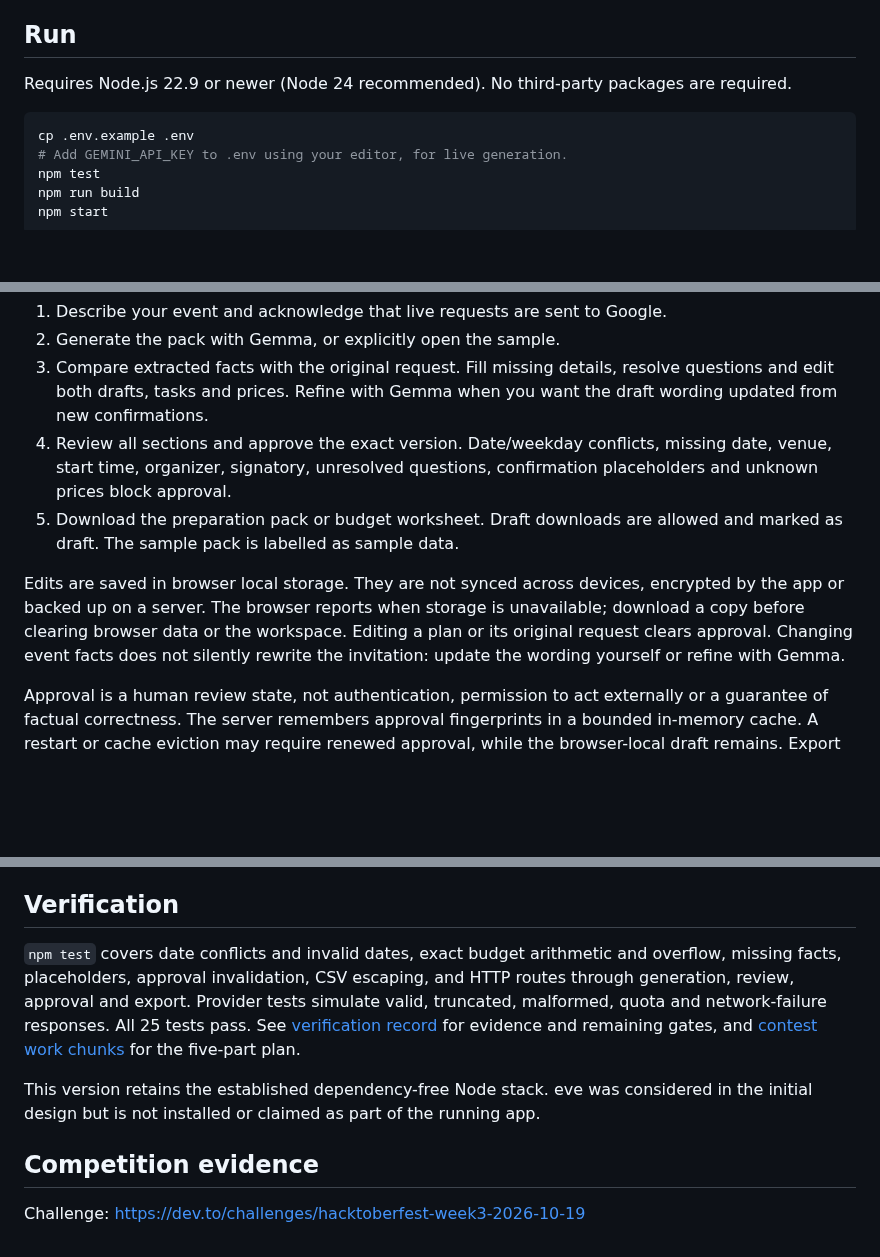
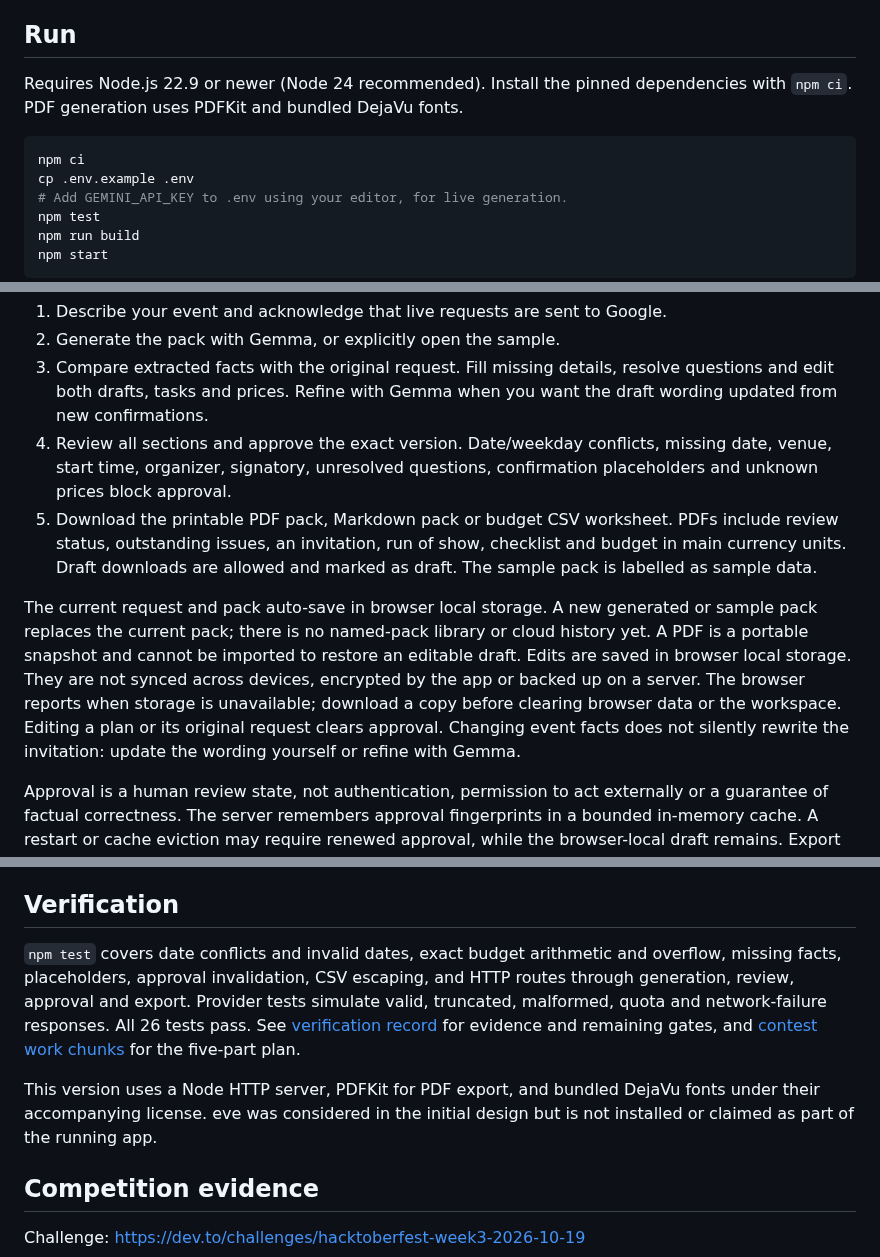
Before and after one commit to PHONIEXz/flow-point, a Markdown page: README.md, 3 parts joined by grey strips. GitHub-like rendering; blank space fills up the shorter version.

Commit message:
docs: explain PDF exports and current browser-only draft storage [skip render]

````diff
--- a/README.md
+++ b/README.md
@@ -12,9 +12,10 @@ Version 0.2 adds an actual event workspace at `/workspace`, a Node HTTP server,
 
 ## Run
 
-Requires Node.js 22.9 or newer (Node 24 recommended). No third-party packages are required.
+Requires Node.js 22.9 or newer (Node 24 recommended). Install the pinned dependencies with `npm ci`. PDF generation uses PDFKit and bundled DejaVu fonts.
 
 ```sh
+npm ci
 cp .env.example .env
 # Add GEMINI_API_KEY to .env using your editor, for live generation.
 npm test
@@ -30,9 +31,9 @@ Open `http://localhost:3000/workspace`. Without a key, the sample still supports
 2. Generate the pack with Gemma, or explicitly open the sample.
 3. Compare extracted facts with the original request. Fill missing details, resolve questions and edit both drafts, tasks and prices. Refine with Gemma when you want the draft wording updated from new confirmations.
 4. Review all sections and approve the exact version. Date/weekday conflicts, missing date, venue, start time, organizer, signatory, unresolved questions, confirmation placeholders and unknown prices block approval.
-5. Download the preparation pack or budget worksheet. Draft downloads are allowed and marked as draft. The sample pack is labelled as sample data.
+5. Download the printable PDF pack, Markdown pack or budget CSV worksheet. PDFs include review status, outstanding issues, an invitation, run of show, checklist and budget in main currency units. Draft downloads are allowed and marked as draft. The sample pack is labelled as sample data.
 
-Edits are saved in browser local storage. They are not synced across devices, encrypted by the app or backed up on a server. The browser reports when storage is unavailable; download a copy before clearing browser data or the workspace. Editing a plan or its original request clears approval. Changing event facts does not silently rewrite the invitation: update the wording yourself or refine with Gemma.
+The current request and pack auto-save in browser local storage. A new generated or sample pack replaces the current pack; there is no named-pack library or cloud history yet. A PDF is a portable snapshot and cannot be imported to restore an editable draft. Edits are saved in browser local storage. They are not synced across devices, encrypted by the app or backed up on a server. The browser reports when storage is unavailable; download a copy before clearing browser data or the workspace. Editing a plan or its original request clears approval. Changing event facts does not silently rewrite the invitation: update the wording yourself or refine with Gemma.
 
 Approval is a human review state, not authentication, permission to act externally or a guarantee of factual correctness. The server remembers approval fingerprints in a bounded in-memory cache. A restart or cache eviction may require renewed approval, while the browser-local draft remains. Export rechecks the fingerprint; a changed pack cannot inherit the previous approval.
 
@@ -54,9 +55,9 @@ Live custom address: https://flowpoint.phoenixreborn.tech/workspace. Browser-loc
 
 ## Verification
 
-`npm test` covers date conflicts and invalid dates, exact budget arithmetic and overflow, missing facts, placeholders, approval invalidation, CSV escaping, and HTTP routes through generation, review, approval and export. Provider tests simulate valid, truncated, malformed, quota and network-failure responses. All 25 tests pass. See [verification record](docs/verification.md) for evidence and remaining gates, and [contest work chunks](docs/contest-readiness.md) for the five-part plan.
+`npm test` covers date conflicts and invalid dates, exact budget arithmetic and overflow, missing facts, placeholders, approval invalidation, CSV escaping, and HTTP routes through generation, review, approval and export. Provider tests simulate valid, truncated, malformed, quota and network-failure responses. All 26 tests pass. See [verification record](docs/verification.md) for evidence and remaining gates, and [contest work chunks](docs/contest-readiness.md) for the five-part plan.
 
-This version retains the established dependency-free Node stack. eve was considered in the initial design but is not installed or claimed as part of the running app.
+This version uses a Node HTTP server, PDFKit for PDF export, and bundled DejaVu fonts under their accompanying license. eve was considered in the initial design but is not installed or claimed as part of the running app.
 
 ## Competition evidence
 
````
Also changed, not shown: other parts of README.md (+2 -2 lines).
